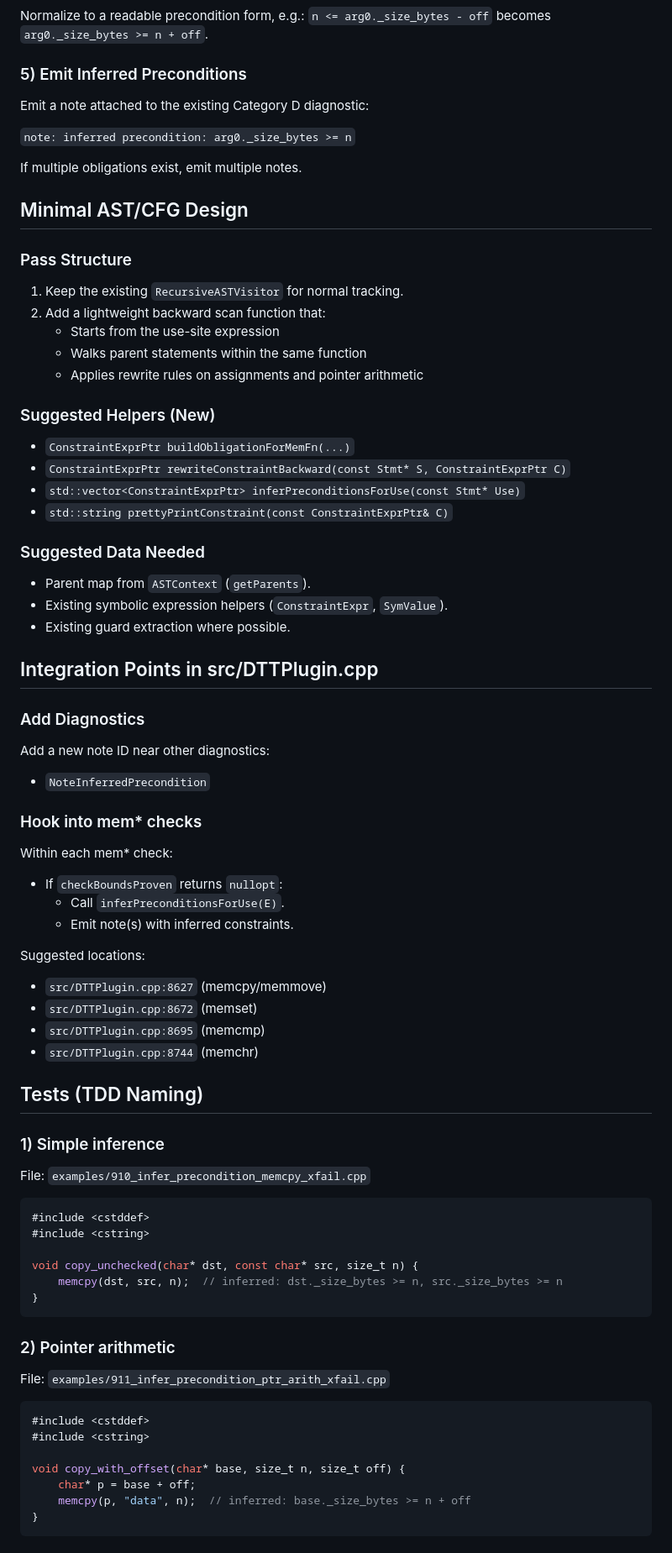
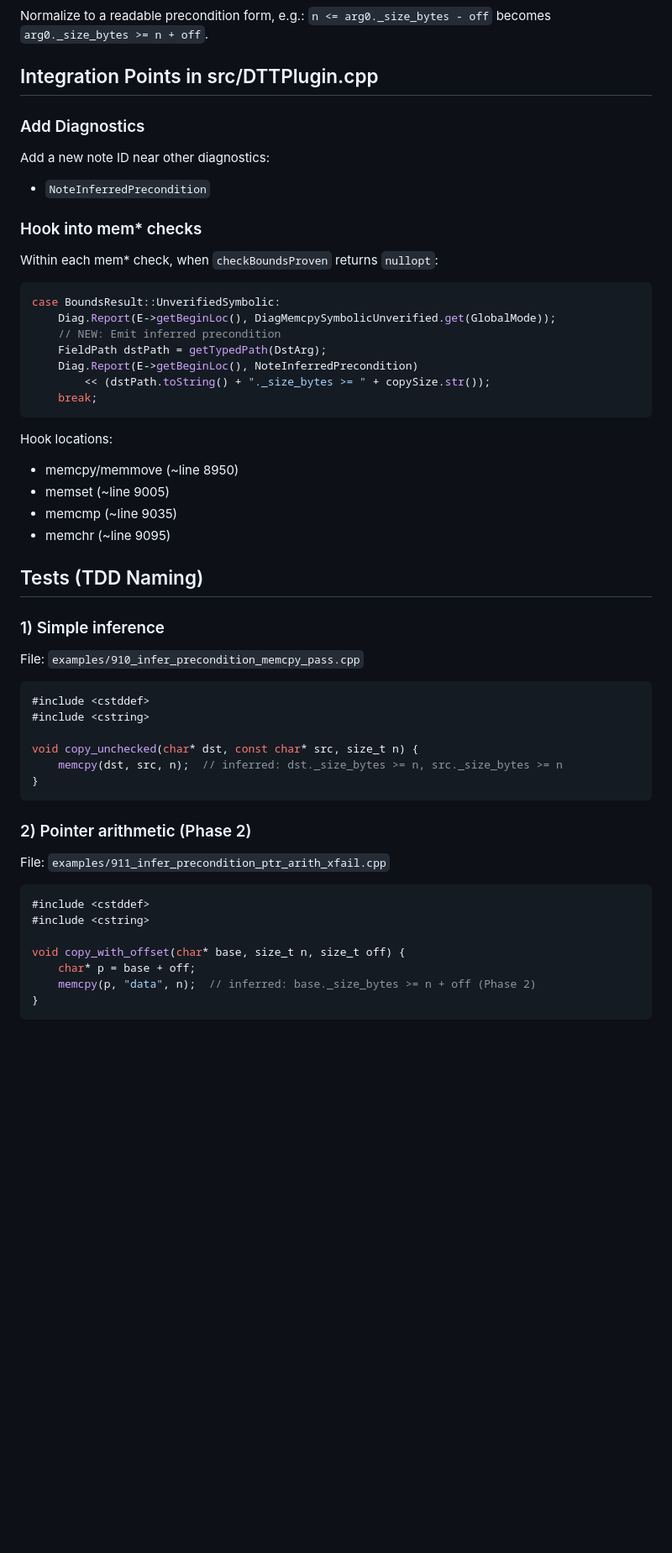
Before and after one commit to adishavit/dtt, a Markdown page: docs/plans/BACKWARD_PRECONDITION_INFERENCE.md, the part around one of its changes. Shown at 84% size. Rendered like a GitHub page; blank space fills up the shorter version.

````diff
--- a/docs/plans/BACKWARD_PRECONDITION_INFERENCE.md
+++ b/docs/plans/BACKWARD_PRECONDITION_INFERENCE.md
@@ -83,37 +93,6 @@ If the block terminates, the negation is available after the block.
 
 Normalize to a readable precondition form, e.g.:
 `n <= arg0._size_bytes - off` becomes `arg0._size_bytes >= n + off`.
-
-### 5) Emit Inferred Preconditions
-
-Emit a note attached to the existing Category D diagnostic:
-
-`note: inferred precondition: arg0._size_bytes >= n`
-
-If multiple obligations exist, emit multiple notes.
-
-## Minimal AST/CFG Design
-
-### Pass Structure
-
-1) Keep the existing `RecursiveASTVisitor` for normal tracking.
-2) Add a lightweight backward scan function that:
-   - Starts from the use-site expression
-   - Walks parent statements within the same function
-   - Applies rewrite rules on assignments and pointer arithmetic
-
-### Suggested Helpers (New)
-
-- `ConstraintExprPtr buildObligationForMemFn(...)`
-- `ConstraintExprPtr rewriteConstraintBackward(const Stmt* S, ConstraintExprPtr C)`
-- `std::vector<ConstraintExprPtr> inferPreconditionsForUse(const Stmt* Use)`
-- `std::string prettyPrintConstraint(const ConstraintExprPtr& C)`
-
-### Suggested Data Needed
-
-- Parent map from `ASTContext` (`getParents`).
-- Existing symbolic expression helpers (`ConstraintExpr`, `SymValue`).
-- Existing guard extraction where possible.
 
 ## Integration Points in src/DTTPlugin.cpp
 
@@ -124,21 +103,28 @@ Add a new note ID near other diagnostics:
 
 ### Hook into mem* checks
 
-Within each mem* check:
-- If `checkBoundsProven` returns `nullopt`:
-  - Call `inferPreconditionsForUse(E)`.
-  - Emit note(s) with inferred constraints.
+Within each mem* check, when `checkBoundsProven` returns `nullopt`:
 
-Suggested locations:
-- `src/DTTPlugin.cpp:8627` (memcpy/memmove)
-- `src/DTTPlugin.cpp:8672` (memset)
-- `src/DTTPlugin.cpp:8695` (memcmp)
-- `src/DTTPlugin.cpp:8744` (memchr)
+```cpp
+case BoundsResult::UnverifiedSymbolic:
+    Diag.Report(E->getBeginLoc(), DiagMemcpySymbolicUnverified.get(GlobalMode));
+    // NEW: Emit inferred precondition
+    FieldPath dstPath = getTypedPath(DstArg);
+    Diag.Report(E->getBeginLoc(), NoteInferredPrecondition)
+        << (dstPath.toString() + "._size_bytes >= " + copySize.str());
+    break;
+```
+
+Hook locations:
+- memcpy/memmove (~line 8950)
+- memset (~line 9005)
+- memcmp (~line 9035)
+- memchr (~line 9095)
 
 ## Tests (TDD Naming)
 
 ### 1) Simple inference
-File: `examples/910_infer_precondition_memcpy_xfail.cpp`
+File: `examples/910_infer_precondition_memcpy_pass.cpp`
 
 ```cpp
 #include <cstddef>
@@ -149,7 +135,7 @@ void copy_unchecked(char* dst, const char* src, size_t n) {
 }
 ```
 
-### 2) Pointer arithmetic
+### 2) Pointer arithmetic (Phase 2)
 File: `examples/911_infer_precondition_ptr_arith_xfail.cpp`
 
 ```cpp
@@ -158,7 +144,7 @@ File: `examples/911_infer_precondition_ptr_arith_xfail.cpp`
 
 void copy_with_offset(char* base, size_t n, size_t off) {
     char* p = base + off;
-    memcpy(p, "data", n);  // inferred: base._size_bytes >= n + off
+    memcpy(p, "data", n);  // inferred: base._size_bytes >= n + off (Phase 2)
 }
 ```
 
````
Also changed, not shown: other parts of docs/plans/BACKWARD_PRECONDITION_INFERENCE.md (+78 -51 lines).
